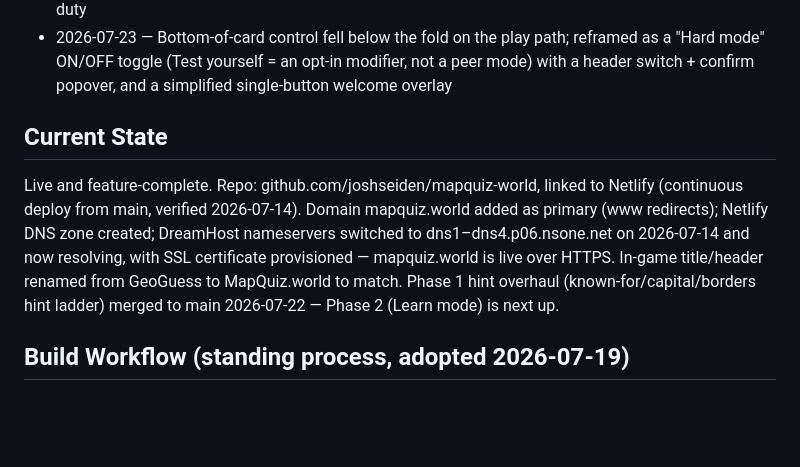
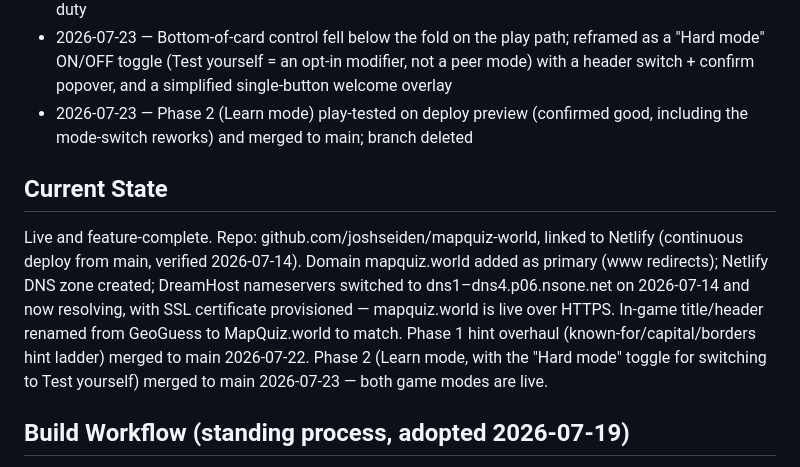
Before and after one commit to joshseiden/mapquiz-world, a Markdown page: PROJECT_BRIEF.md, the part around the change. Rendered like a GitHub page; blank space fills up the shorter version.

Commit message:
Update brief: Phase 2 Learn mode merged and play-tested

```diff
--- a/PROJECT_BRIEF.md
+++ b/PROJECT_BRIEF.md
@@ -54,10 +54,11 @@ Single-page app: `index.html` contains all game code and embedded data (country
 - 2026-07-23 — Play-test feedback on the deploy preview: unclear wrong-answer copy and a too-subtle header mode toggle — both fixed
 - 2026-07-23 — Further play-test feedback: header toggle still unclear — reworked into a segmented control + inline confirm at the bottom of the controls card, welcome overlay back to first-visit-only duty
 - 2026-07-23 — Bottom-of-card control fell below the fold on the play path; reframed as a "Hard mode" ON/OFF toggle (Test yourself = an opt-in modifier, not a peer mode) with a header switch + confirm popover, and a simplified single-button welcome overlay
+- 2026-07-23 — Phase 2 (Learn mode) play-tested on deploy preview (confirmed good, including the mode-switch reworks) and merged to main; branch deleted
 
 ## Current State
 
-Live and feature-complete. Repo: github.com/joshseiden/mapquiz-world, linked to Netlify (continuous deploy from main, verified 2026-07-14). Domain mapquiz.world added as primary (www redirects); Netlify DNS zone created; DreamHost nameservers switched to dns1–dns4.p06.nsone.net on 2026-07-14 and now resolving, with SSL certificate provisioned — mapquiz.world is live over HTTPS. In-game title/header renamed from GeoGuess to MapQuiz.world to match. Phase 1 hint overhaul (known-for/capital/borders hint ladder) merged to main 2026-07-22 — Phase 2 (Learn mode) is next up.
+Live and feature-complete. Repo: github.com/joshseiden/mapquiz-world, linked to Netlify (continuous deploy from main, verified 2026-07-14). Domain mapquiz.world added as primary (www redirects); Netlify DNS zone created; DreamHost nameservers switched to dns1–dns4.p06.nsone.net on 2026-07-14 and now resolving, with SSL certificate provisioned — mapquiz.world is live over HTTPS. In-game title/header renamed from GeoGuess to MapQuiz.world to match. Phase 1 hint overhaul (known-for/capital/borders hint ladder) merged to main 2026-07-22. Phase 2 (Learn mode, with the "Hard mode" toggle for switching to Test yourself) merged to main 2026-07-23 — both game modes are live.
 
 ## Build Workflow (standing process, adopted 2026-07-19)
 
```
